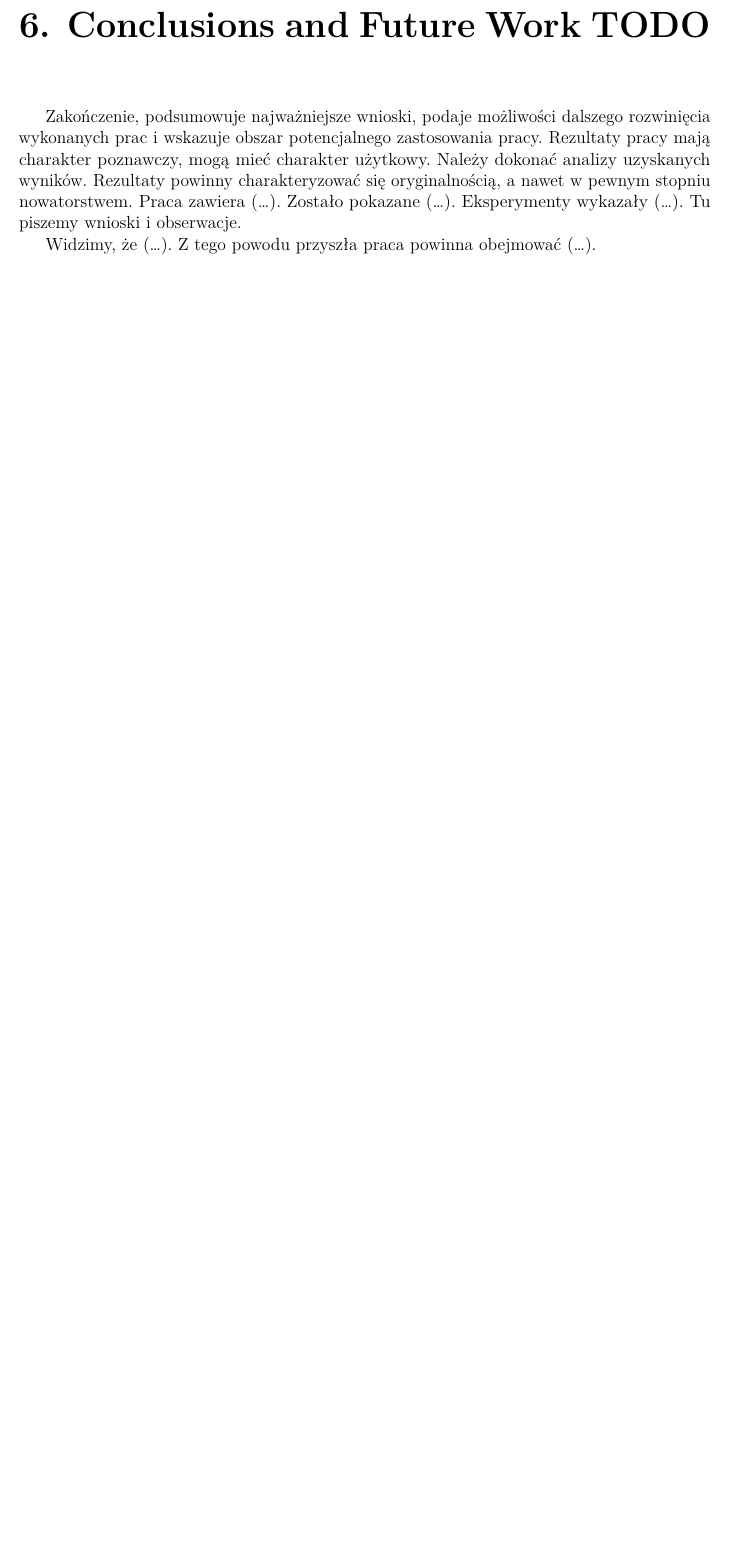
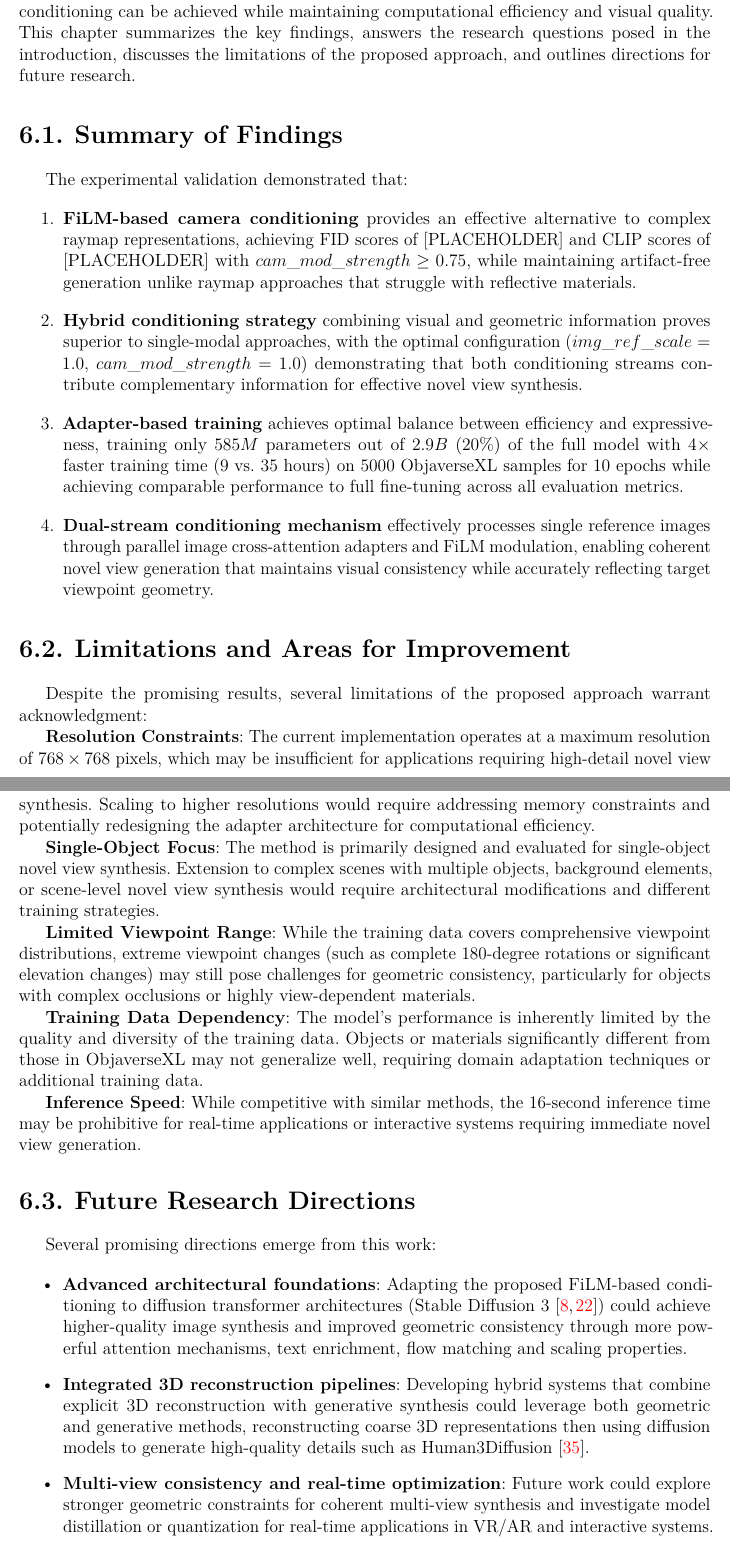
Before and after one commit to pananananas/mgr, a LaTeX thesis (main.tex, which reads chapters/conclusions.tex): part of page 69 of 73 before the commit and two parts of pages 69 and 70 of 73 after it, the two joined at a grey line, cut at the place of the change, the shorter picture padded with empty space. Compiled offline with LuaLaTeX.

Commit message:
added conclusions section

```diff
--- a/chapters/conclusions.tex
+++ b/chapters/conclusions.tex
@@ -1,10 +1,44 @@
-\Chapter{Conclusions and Future Work TODO}\label{chapter:conclusions}
-Zakończenie, podsumowuje najważniejsze wnioski, podaje możliwości
-dalszego rozwinięcia wykonanych prac i wskazuje obszar potencjalnego
-zastosowania pracy. Rezultaty pracy mają charakter poznawczy, mogą
-mieć charakter użytkowy. Należy dokonać analizy uzyskanych wyników.
-Rezultaty powinny charakteryzować się oryginalnością, a nawet w
-pewnym stopniu nowatorstwem. Praca zawiera (\dots). Zostało pokazane
-(\dots). Eksperymenty wykazały (\dots). Tu piszemy wnioski i obserwacje.
+\Chapter{Conclusions}\label{chapter:conclusions}
 
-Widzimy, że (\dots). Z tego powodu przyszła praca powinna obejmować (\dots).
+This thesis presents a novel approach to diffusion-based novel view synthesis that addresses fundamental challenges in 3D-aware image generation. Through systematic experimentation and careful architectural design, this work demonstrates that effective image and camera conditioning can be achieved while maintaining computational efficiency and visual quality. This chapter summarizes the key findings, answers the research questions posed in the introduction, discusses the limitations of the proposed approach, and outlines directions for future research.
+
+\section{Summary of Findings}
+
+The experimental validation demonstrated that:
+\begin{enumerate}
+  \item \textbf{FiLM-based camera conditioning} provides an effective alternative to complex raymap representations, achieving FID scores of [PLACEHOLDER] and CLIP scores of [PLACEHOLDER] with $cam\_mod\_strength \geq 0.75$, while maintaining artifact-free generation unlike raymap approaches that struggle with reflective materials.
+
+  \item \textbf{Hybrid conditioning strategy} combining visual and geometric information proves superior to single-modal approaches, with the optimal configuration ($img\_ref\_scale=1.0$, $cam\_mod\_strength=1.0$) demonstrating that both conditioning streams contribute complementary information for effective novel view synthesis.
+
+  \item \textbf{Adapter-based training} achieves optimal balance between efficiency and expressiveness, training only $585M$ parameters out of $2.9B$  ($20\%$) of the full model with $4\times$ faster training time ($9$ vs. $35$ hours) on $5000$ ObjaverseXL samples for $10$ epochs while achieving comparable performance to full fine-tuning across all evaluation metrics.
+
+  \item \textbf{Dual-stream conditioning mechanism} effectively processes single reference images through parallel image cross-attention adapters and FiLM modulation, enabling coherent novel view generation that maintains visual consistency while accurately reflecting target viewpoint geometry.
+\end{enumerate}
+
+\section{Limitations and Areas for Improvement}
+
+Despite the promising results, several limitations of the proposed approach warrant acknowledgment:
+
+\textbf{Resolution Constraints}: The current implementation operates at a maximum resolution of $768 \times 768$ pixels, which may be insufficient for applications requiring high-detail novel view synthesis. Scaling to higher resolutions would require addressing memory constraints and potentially redesigning the adapter architecture for computational efficiency.
+
+\textbf{Single-Object Focus}: The method is primarily designed and evaluated for single-object novel view synthesis. Extension to complex scenes with multiple objects, background elements, or scene-level novel view synthesis would require architectural modifications and different training strategies.
+
+\textbf{Limited Viewpoint Range}: While the training data covers comprehensive viewpoint distributions, extreme viewpoint changes (such as complete 180-degree rotations or significant elevation changes) may still pose challenges for geometric consistency, particularly for objects with complex occlusions or highly view-dependent materials.
+
+\textbf{Training Data Dependency}: The model's performance is inherently limited by the quality and diversity of the training data. Objects or materials significantly different from those in ObjaverseXL may not generalize well, requiring domain adaptation techniques or additional training data.
+
+\textbf{Inference Speed}: While competitive with similar methods, the 16-second inference time may be prohibitive for real-time applications or interactive systems requiring immediate novel view generation.
+
+\section{Future Research Directions}
+
+Several promising directions emerge from this work:
+
+\begin{itemize}
+  \item \textbf{Advanced architectural foundations}: Adapting the proposed FiLM-based conditioning to diffusion transformer architectures (Stable Diffusion 3 \cite{stable_diffusion_3, diffusion_transformers}) could achieve higher-quality image synthesis and improved geometric consistency through more powerful attention mechanisms, text enrichment, flow matching and scaling properties.
+
+  \item \textbf{Integrated 3D reconstruction pipelines}: Developing hybrid systems that combine explicit 3D reconstruction with generative synthesis could leverage both geometric and generative methods, reconstructing coarse 3D representations then using diffusion models to generate high-quality details such as Human3Diffusion \cite{human3diffusion}.
+
+  \item \textbf{Multi-view consistency and real-time optimization}: Future work could explore stronger geometric constraints for coherent multi-view synthesis and investigate model distillation or quantization for real-time applications in VR/AR and interactive systems.
+\end{itemize}
+
+The work presented in this thesis establishes a solid foundation for efficient and effective diffusion-based novel view synthesis. The demonstrated feasibility of FiLM-based camera conditioning and hybrid adapter architectures opens new research directions in 3D-aware generative modeling, with potential applications spanning computer graphics, virtual reality, robotics, and content creation industries. The systematic experimental framework and open-source implementation provide valuable resources for the research community to build upon these contributions.
```
Also changed, not shown: bibliography.bib (+28 -0 lines), chapters/experiments.tex (+1 -1 lines), chapters/introduction.md (deleted, +0 -20 lines).
